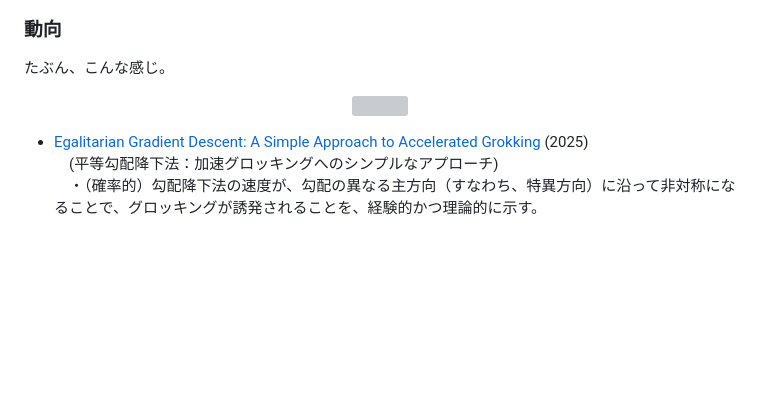
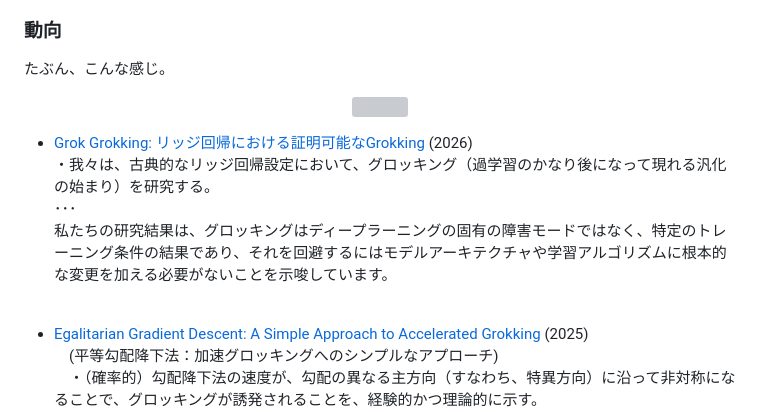
Before and after one commit to boyoyon/TrendWatching_Grokking, a Markdown page: README.md, the part around the change. Drawn GitHub-style; blank space fills up the shorter version; grey boxes are pictures that could not be loaded.

Commit message:
Update README with new research references
Added references to research papers on Grokking and Gradient Descent.

```diff
--- a/README.md
+++ b/README.md
@@ -34,6 +34,13 @@
 </p><p>
 <div class="styleBullet">
 <ul><li>
+<a href="https://arxiv.org/html/2601.19791v1">Grok Grokking: リッジ回帰における証明可能なGrokking</a> (2026)<br>
+   ・我々は、古典的なリッジ回帰設定において、グロッキング（過学習のかなり後になって現れる汎化の始まり）を研究する。<br>
+･･･<br>
+私たちの研究結果は、グロッキングはディープラーニングの固有の障害モードではなく、特定のトレーニング条件の結果であり、それを回避するにはモデルアーキテクチャや学習アルゴリズムに根本的な変更を加える必要がないことを示唆しています。
+
+</li><br><li>
+
 <a href="https://arxiv.org/abs/2510.04930v1">Egalitarian Gradient Descent: A Simple Approach to Accelerated Grokking</a> (2025)<br>
 　(平等勾配降下法：加速グロッキングへのシンプルなアプローチ)<br>
 　・（確率的）勾配降下法の速度が、勾配の異なる主方向（すなわち、特異方向）に沿って非対称になることで、グロッキングが誘発されることを、経験的かつ理論的に示す。<br>
```
